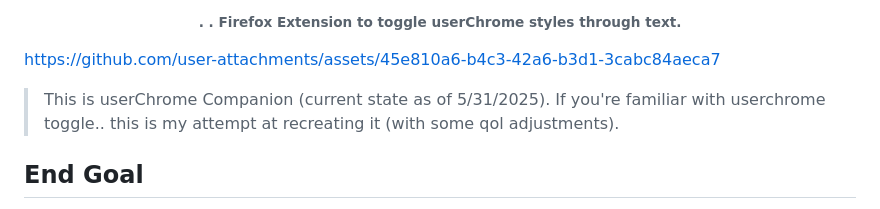
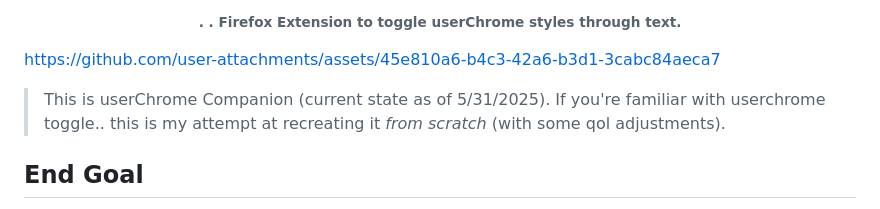
Before and after one commit to soulhotel/userChrome-Companion, a Markdown page: README.md, the part around the change. Rendered like a GitHub page.

```diff
--- a/README.md
+++ b/README.md
@@ -4,7 +4,7 @@
 
 https://github.com/user-attachments/assets/45e810a6-b4c3-42a6-b3d1-3cabc84aeca7
 
-> This is userChrome Companion (current state as of 5/31/2025). If you're familiar with userchrome toggle.. this is my attempt at recreating it (with some qol adjustments).
+> This is userChrome Companion (current state as of 5/31/2025). If you're familiar with userchrome toggle.. this is my attempt at recreating it *from scratch* (with some qol adjustments).
 
 ## End Goal
 
```
